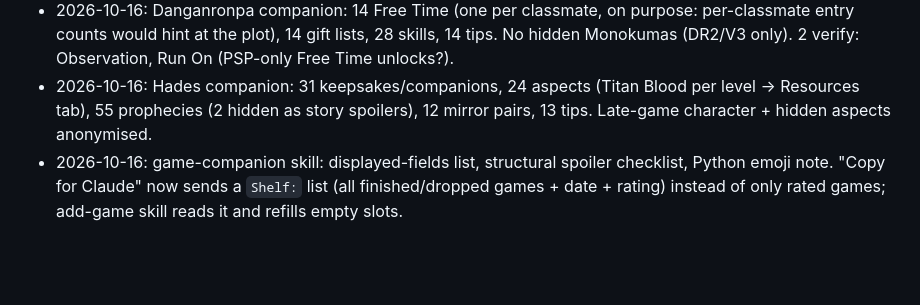
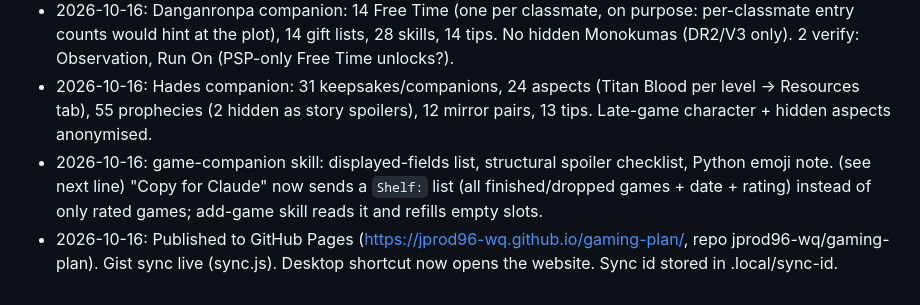
Before and after one commit to jprod96-wq/gaming-plan, a Markdown page: NOTES.md, the part around the change. GitHub-like rendering; blank space fills up the shorter version.

Commit message:
Notes: GitHub Pages + sync setup
Co-Authored-By: Claude Opus 5.5 <noreply@anthropic.com>

```diff
--- a/NOTES.md
+++ b/NOTES.md
@@ -56,4 +56,5 @@ Personal dashboard to finish games instead of growing the backlog.
 - 2026-10-16: RDR2 Tips tab (`rdr2-tips.js`, 13 tips, separate file so rebuilds don't overwrite it). Alan Wake companion: 106 pages, 120 thermoses/clocks/games, 26 TV & radio, 67 chests/signs/cans, 14 tips (2 verify: radio-7, tv-lodge-bonus).
 - 2026-10-16: Danganronpa companion: 14 Free Time (one per classmate, on purpose: per-classmate entry counts would hint at the plot), 14 gift lists, 28 skills, 14 tips. No hidden Monokumas (DR2/V3 only). 2 verify: Observation, Run On (PSP-only Free Time unlocks?).
 - 2026-10-16: Hades companion: 31 keepsakes/companions, 24 aspects (Titan Blood per level → Resources tab), 55 prophecies (2 hidden as story spoilers), 12 mirror pairs, 13 tips. Late-game character + hidden aspects anonymised.
-- 2026-10-16: game-companion skill: displayed-fields list, structural spoiler checklist, Python emoji note. "Copy for Claude" now sends a `Shelf:` list (all finished/dropped games + date + rating) instead of only rated games; add-game skill reads it and refills empty slots.
+- 2026-10-16: game-companion skill: displayed-fields list, structural spoiler checklist, Python emoji note. (see next line) "Copy for Claude" now sends a `Shelf:` list (all finished/dropped games + date + rating) instead of only rated games; add-game skill reads it and refills empty slots.
+- 2026-10-16: Published to GitHub Pages (https://jprod96-wq.github.io/gaming-plan/, repo jprod96-wq/gaming-plan). Gist sync live (sync.js). Desktop shortcut now opens the website. Sync id stored in .local/sync-id.
```
